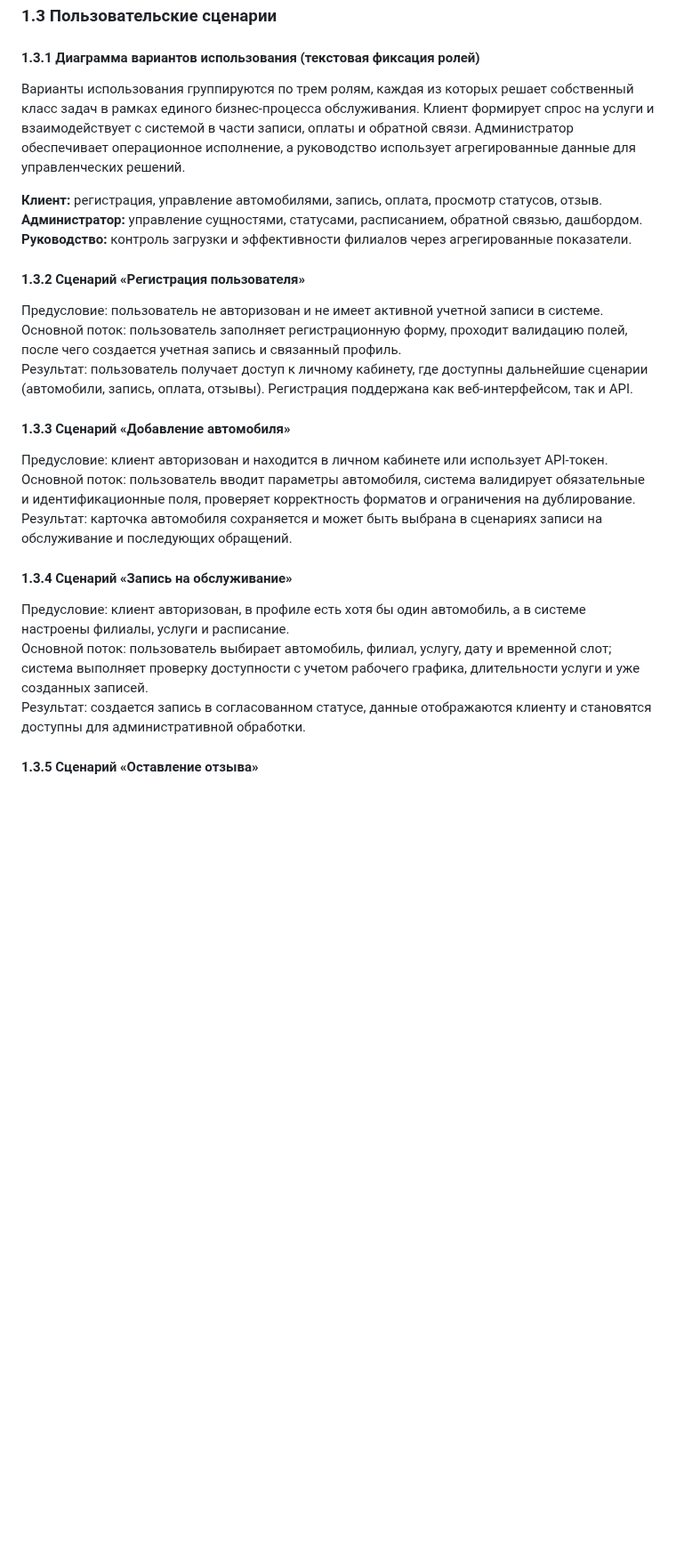
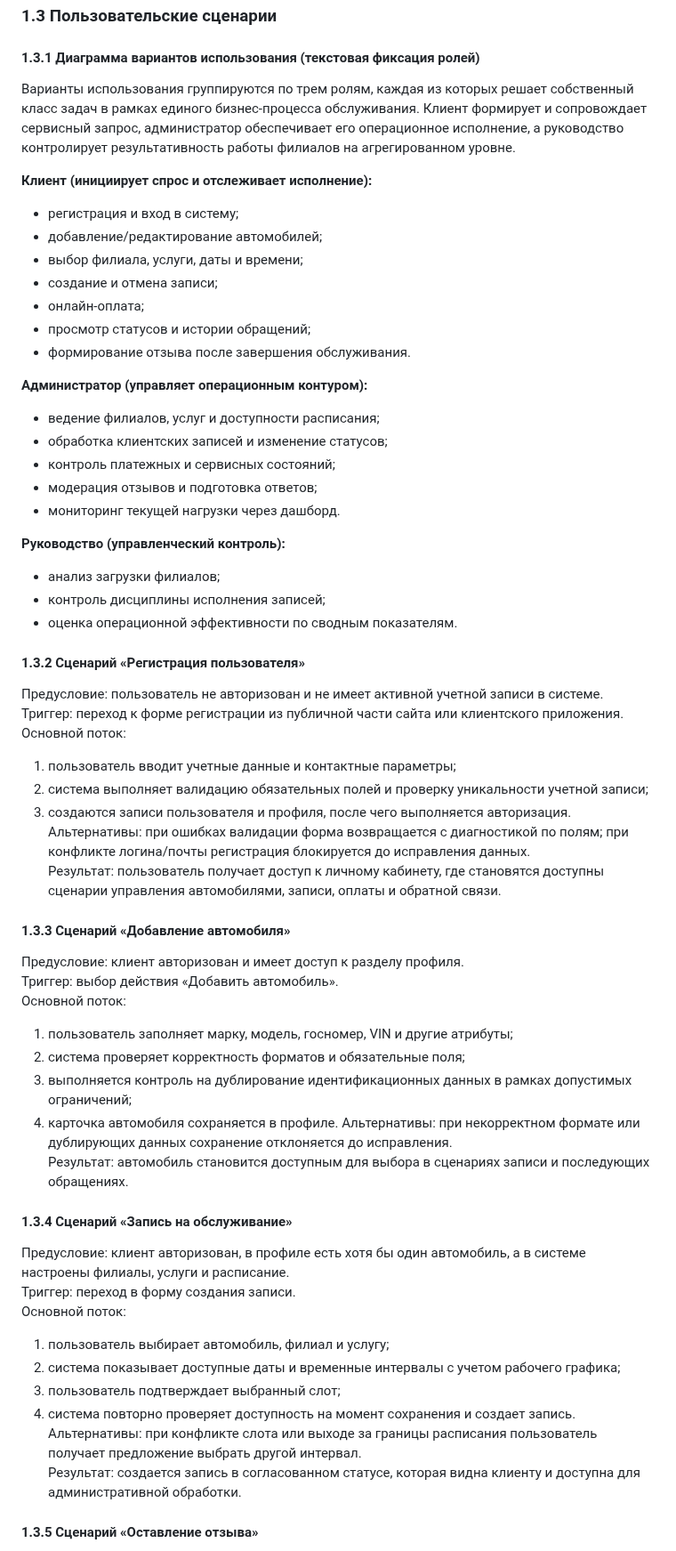
Before and after one commit to khasanyanovk/AutoService, a Markdown page: VKR_DRAFT.md, the part around one of its changes. Shown at 89% size. Rendered like a GitHub page; blank space fills up the shorter version.

```diff
--- a/VKR_DRAFT.md
+++ b/VKR_DRAFT.md
@@ -125,29 +125,63 @@
 
 #### 1.3.1 Диаграмма вариантов использования (текстовая фиксация ролей)
 
-Варианты использования группируются по трем ролям, каждая из которых решает собственный класс задач в рамках единого бизнес-процесса обслуживания. Клиент формирует спрос на услуги и взаимодействует с системой в части записи, оплаты и обратной связи. Администратор обеспечивает операционное исполнение, а руководство использует агрегированные данные для управленческих решений.
+Варианты использования группируются по трем ролям, каждая из которых решает собственный класс задач в рамках единого бизнес-процесса обслуживания. Клиент формирует и сопровождает сервисный запрос, администратор обеспечивает его операционное исполнение, а руководство контролирует результативность работы филиалов на агрегированном уровне.
 
-**Клиент:** регистрация, управление автомобилями, запись, оплата, просмотр статусов, отзыв.
-**Администратор:** управление сущностями, статусами, расписанием, обратной связью, дашбордом.
-**Руководство:** контроль загрузки и эффективности филиалов через агрегированные показатели.
+**Клиент (инициирует спрос и отслеживает исполнение):**
+- регистрация и вход в систему;
+- добавление/редактирование автомобилей;
+- выбор филиала, услуги, даты и времени;
+- создание и отмена записи;
+- онлайн-оплата;
+- просмотр статусов и истории обращений;
+- формирование отзыва после завершения обслуживания.
+
+**Администратор (управляет операционным контуром):**
+- ведение филиалов, услуг и доступности расписания;
+- обработка клиентских записей и изменение статусов;
+- контроль платежных и сервисных состояний;
+- модерация отзывов и подготовка ответов;
+- мониторинг текущей нагрузки через дашборд.
+
+**Руководство (управленческий контроль):**
+- анализ загрузки филиалов;
+- контроль дисциплины исполнения записей;
+- оценка операционной эффективности по сводным показателям.
 
 #### 1.3.2 Сценарий «Регистрация пользователя»
 
 Предусловие: пользователь не авторизован и не имеет активной учетной записи в системе.
-Основной поток: пользователь заполняет регистрационную форму, проходит валидацию полей, после чего создается учетная запись и связанный профиль.
-Результат: пользователь получает доступ к личному кабинету, где доступны дальнейшие сценарии (автомобили, запись, оплата, отзывы). Регистрация поддержана как веб-интерфейсом, так и API.
+Триггер: переход к форме регистрации из публичной части сайта или клиентского приложения.
+Основной поток:
+1) пользователь вводит учетные данные и контактные параметры;
+2) система выполняет валидацию обязательных полей и проверку уникальности учетной записи;
+3) создаются записи пользователя и профиля, после чего выполняется авторизация.
+Альтернативы: при ошибках валидации форма возвращается с диагностикой по полям; при конфликте логина/почты регистрация блокируется до исправления данных.
+Результат: пользователь получает доступ к личному кабинету, где становятся доступны сценарии управления автомобилями, записи, оплаты и обратной связи.
 
 #### 1.3.3 Сценарий «Добавление автомобиля»
 
-Предусловие: клиент авторизован и находится в личном кабинете или использует API-токен.
-Основной поток: пользователь вводит параметры автомобиля, система валидирует обязательные и идентификационные поля, проверяет корректность форматов и ограничения на дублирование.
-Результат: карточка автомобиля сохраняется и может быть выбрана в сценариях записи на обслуживание и последующих обращений.
+Предусловие: клиент авторизован и имеет доступ к разделу профиля.
+Триггер: выбор действия «Добавить автомобиль».
+Основной поток:
+1) пользователь заполняет марку, модель, госномер, VIN и другие атрибуты;
+2) система проверяет корректность форматов и обязательные поля;
+3) выполняется контроль на дублирование идентификационных данных в рамках допустимых ограничений;
+4) карточка автомобиля сохраняется в профиле.
+Альтернативы: при некорректном формате или дублирующих данных сохранение отклоняется до исправления.
+Результат: автомобиль становится доступным для выбора в сценариях записи и последующих обращениях.
 
 #### 1.3.4 Сценарий «Запись на обслуживание»
 
 Предусловие: клиент авторизован, в профиле есть хотя бы один автомобиль, а в системе настроены филиалы, услуги и расписание.
-Основной поток: пользователь выбирает автомобиль, филиал, услугу, дату и временной слот; система выполняет проверку доступности с учетом рабочего графика, длительности услуги и уже созданных записей.
-Результат: создается запись в согласованном статусе, данные отображаются клиенту и становятся доступны для административной обработки.
+Триггер: переход в форму создания записи.
+Основной поток:
+1) пользователь выбирает автомобиль, филиал и услугу;
+2) система показывает доступные даты и временные интервалы с учетом рабочего графика;
+3) пользователь подтверждает выбранный слот;
+4) система повторно проверяет доступность на момент сохранения и создает запись.
+Альтернативы: при конфликте слота или выходе за границы расписания пользователь получает предложение выбрать другой интервал.
+Результат: создается запись в согласованном статусе, которая видна клиенту и доступна для административной обработки.
 
 #### 1.3.5 Сценарий «Оставление отзыва»
 
```
Also changed, not shown: other parts of VKR_DRAFT.md (+36 -10 lines).
